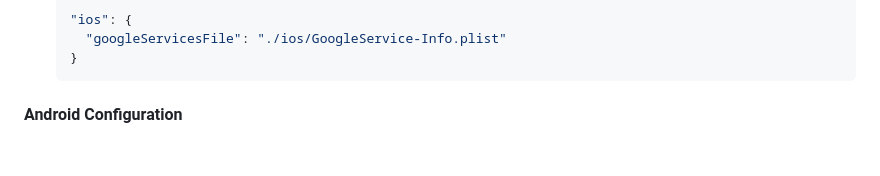
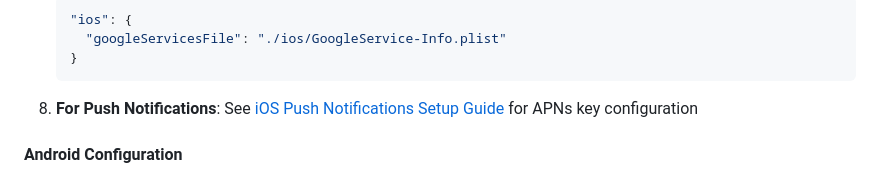
Before and after one commit to iFery/fmcityfest-app, a Markdown page: README.md, the part around the change. GitHub-like rendering; blank space fills up the shorter version.

````diff
--- a/README.md
+++ b/README.md
@@ -61,6 +61,7 @@ cd ..
      "googleServicesFile": "./ios/GoogleService-Info.plist"
    }
    ```
+8. **For Push Notifications**: See [iOS Push Notifications Setup Guide](./docs/ios-push-notifications-setup.md) for APNs key configuration
 
 #### Android Configuration
 
````
Also changed, not shown: docs/ios-push-notifications-setup.md (+10 -9 lines).
